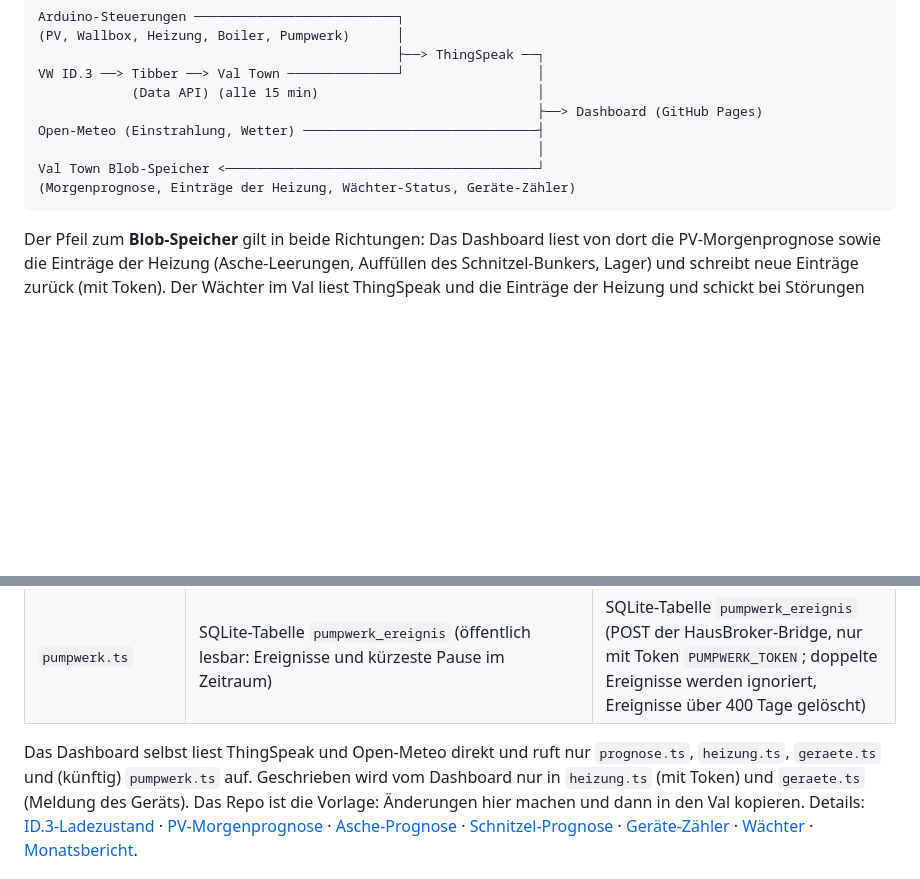
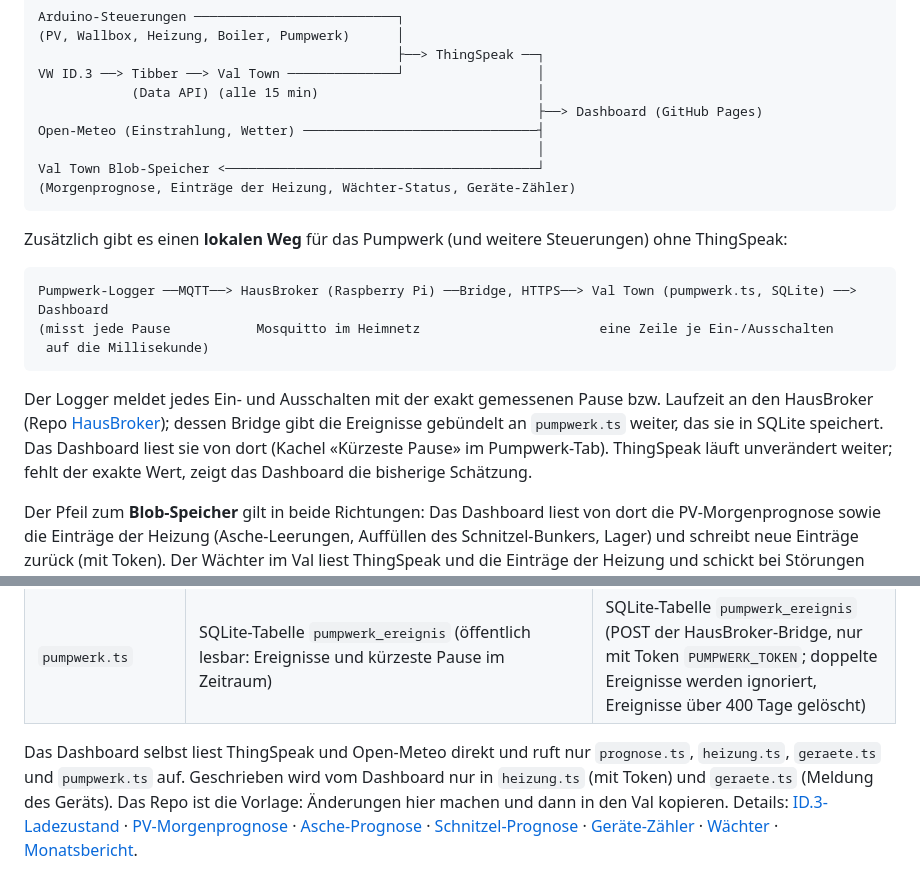
Before and after one commit to GrosjHOME/StefansHomeDashboard, a Markdown page: README.md, 2 parts joined by grey strips. GitHub-like rendering; blank space fills up the shorter version.

Commit message:
README: lokaler Datenweg fuer das Pumpwerk (HausBroker -> Bridge -> Val Town) im Datenfluss
Das Dashboard ruft jetzt auch pumpwerk.ts auf ("kuenftig" gestrichen).

Co-Authored-By: Claude Sonnet 5.5 <noreply@anthropic.com>

````diff
--- a/README.md
+++ b/README.md
@@ -45,6 +45,19 @@ Val Town Blob-Speicher <──────────────────
 (Morgenprognose, Einträge der Heizung, Wächter-Status, Geräte-Zähler)
 ```
 
+Zusätzlich gibt es einen **lokalen Weg** für das Pumpwerk (und weitere Steuerungen) ohne ThingSpeak:
+
+```text
+Pumpwerk-Logger ──MQTT──> HausBroker (Raspberry Pi) ──Bridge, HTTPS──> Val Town (pumpwerk.ts, SQLite) ──> Dashboard
+(misst jede Pause           Mosquitto im Heimnetz                       eine Zeile je Ein-/Ausschalten
+ auf die Millisekunde)
+```
+
+Der Logger meldet jedes Ein- und Ausschalten mit der exakt gemessenen Pause bzw. Laufzeit an den HausBroker (Repo
+[HausBroker](https://github.com/GrosjHOME/HausBroker)); dessen Bridge gibt die Ereignisse gebündelt an `pumpwerk.ts` weiter, das
+sie in SQLite speichert. Das Dashboard liest sie von dort (Kachel «Kürzeste Pause» im Pumpwerk-Tab). ThingSpeak läuft
+unverändert weiter; fehlt der exakte Wert, zeigt das Dashboard die bisherige Schätzung.
+
 Der Pfeil zum **Blob-Speicher** gilt in beide Richtungen: Das Dashboard liest von dort
 die PV-Morgenprognose sowie die Einträge der Heizung (Asche-Leerungen, Auffüllen des Schnitzel-Bunkers, Lager) und
 schreibt neue Einträge zurück (mit Token). Der Wächter im Val liest ThingSpeak und die Einträge der Heizung und
@@ -80,7 +93,7 @@ Blob-Speicher teilen sie sich, mit getrennten Schlüsseln.
 | `geraete.ts` | Blob `geraete` (öffentlich nur Zahlen, Einzelheiten mit Token) | Blob `geraete` (Meldung eines Geräts per POST; Entfernen nur mit Token) |
 | `pumpwerk.ts` | SQLite-Tabelle `pumpwerk_ereignis` (öffentlich lesbar: Ereignisse und kürzeste Pause im Zeitraum) | SQLite-Tabelle `pumpwerk_ereignis` (POST der HausBroker-Bridge, nur mit Token `PUMPWERK_TOKEN`; doppelte Ereignisse werden ignoriert, Ereignisse über 400 Tage gelöscht) |
 
-Das Dashboard selbst liest ThingSpeak und Open-Meteo direkt und ruft nur `prognose.ts`, `heizung.ts`, `geraete.ts` und (künftig) `pumpwerk.ts` auf.
+Das Dashboard selbst liest ThingSpeak und Open-Meteo direkt und ruft nur `prognose.ts`, `heizung.ts`, `geraete.ts` und `pumpwerk.ts` auf.
 Geschrieben wird vom Dashboard nur in `heizung.ts` (mit Token) und `geraete.ts` (Meldung des Geräts).
 Das Repo ist die Vorlage: Änderungen hier machen und dann in den Val kopieren.
 Details: [ID.3-Ladezustand](#id3-ladezustand-tibber-poller) ·
````
